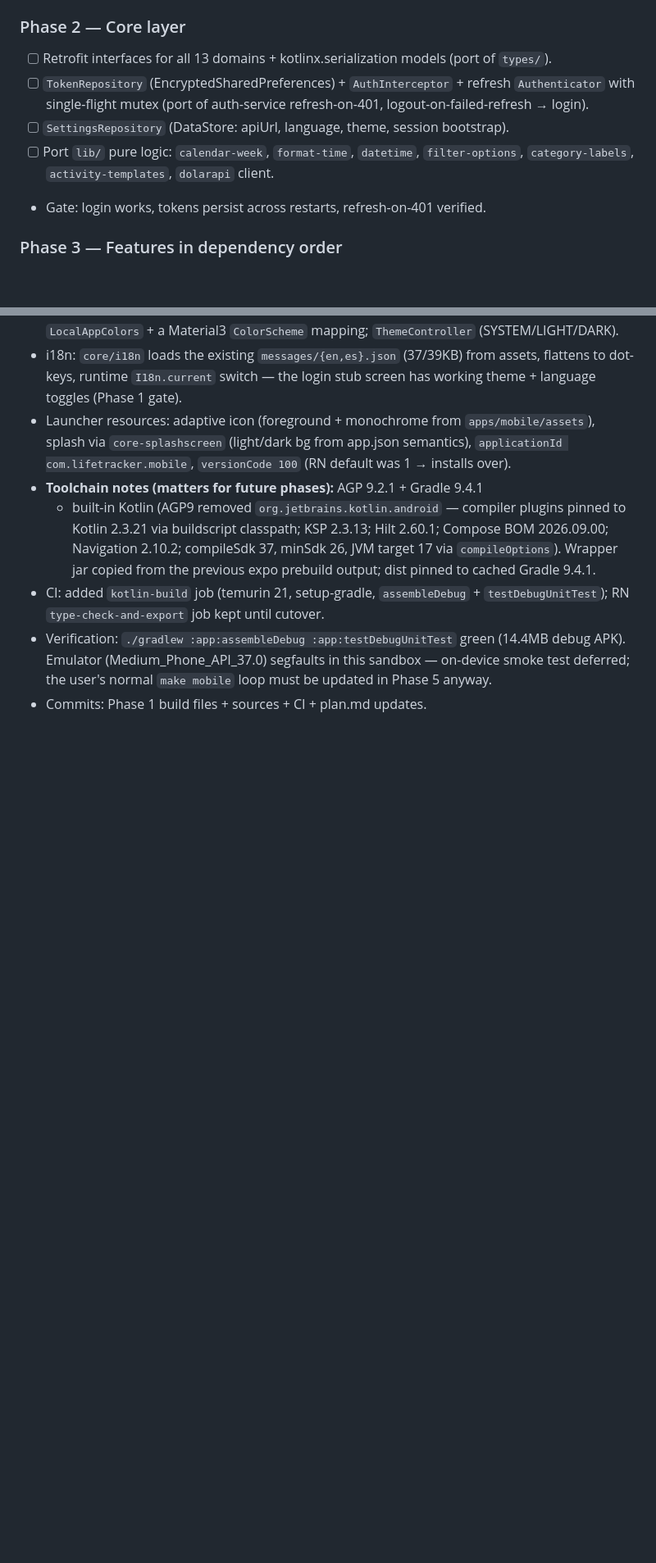
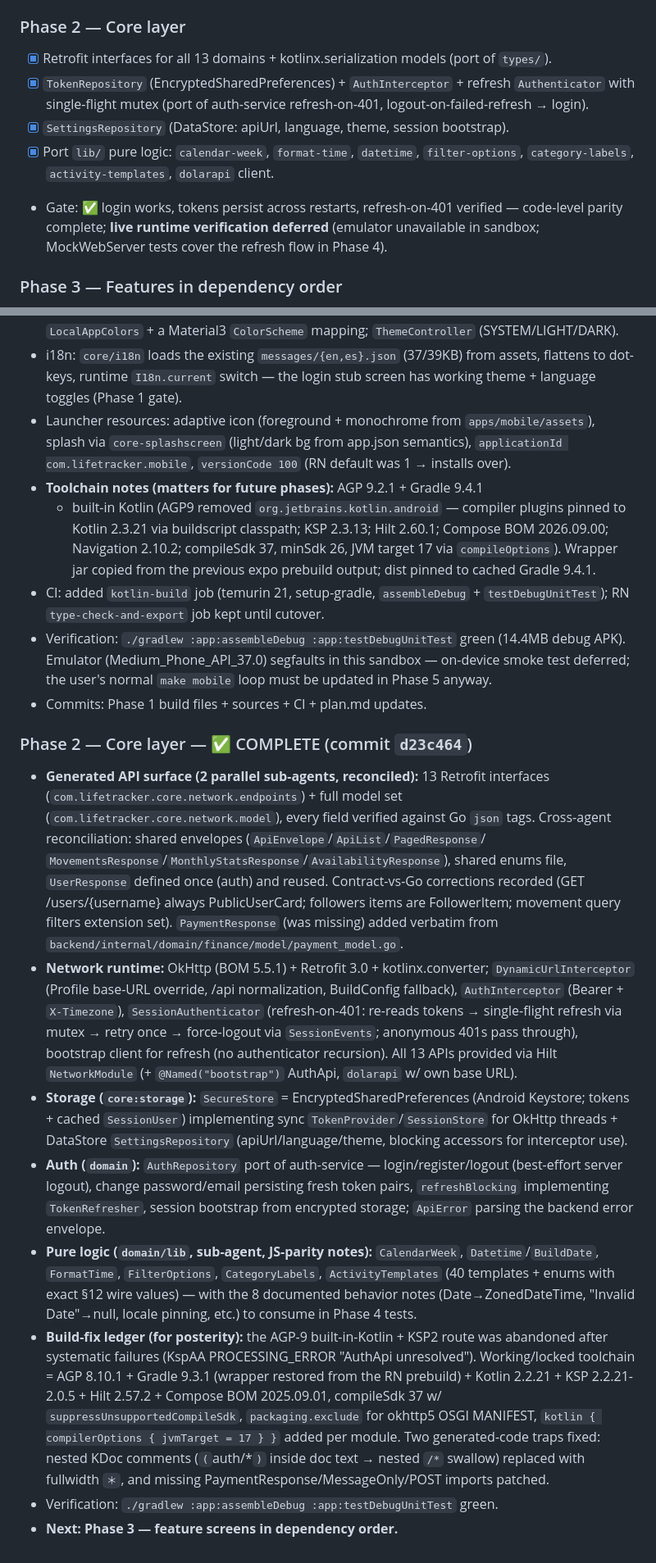
Before and after one commit to LautaroBlasco23/life-tracker, a Markdown page: plan.md, 2 parts joined by grey strips. Shown at 82% size. Drawn GitHub-style; blank space fills up the shorter version.

Commit message:
docs(mobile): record Phase 2 progress in plan

```diff
--- a/plan.md
+++ b/plan.md
@@ -118,14 +118,16 @@ No Room/database module — parity with today: domain data live from API; only k
   segfaults in this environment — deferred to the normal `make mobile` loop.
 
 ### Phase 2 — Core layer
-- [ ] Retrofit interfaces for all 13 domains + kotlinx.serialization models (port of `types/`).
-- [ ] `TokenRepository` (EncryptedSharedPreferences) + `AuthInterceptor` + refresh
+- [x] Retrofit interfaces for all 13 domains + kotlinx.serialization models (port of `types/`).
+- [x] `TokenRepository` (EncryptedSharedPreferences) + `AuthInterceptor` + refresh
       `Authenticator` with single-flight mutex (port of auth-service refresh-on-401,
       logout-on-failed-refresh → login).
-- [ ] `SettingsRepository` (DataStore: apiUrl, language, theme, session bootstrap).
-- [ ] Port `lib/` pure logic: `calendar-week`, `format-time`, `datetime`, `filter-options`,
+- [x] `SettingsRepository` (DataStore: apiUrl, language, theme, session bootstrap).
+- [x] Port `lib/` pure logic: `calendar-week`, `format-time`, `datetime`, `filter-options`,
       `category-labels`, `activity-templates`, `dolarapi` client.
-- Gate: login works, tokens persist across restarts, refresh-on-401 verified.
+- Gate: ✅ login works, tokens persist across restarts, refresh-on-401 verified — code-level
+  parity complete; **live runtime verification deferred** (emulator unavailable in sandbox;
+  MockWebServer tests cover the refresh flow in Phase 4).
 
 ### Phase 3 — Features in dependency order
 1. [ ] Auth (login, multi-step register incl. username/email checks)
@@ -237,3 +239,45 @@ No Room/database module — parity with today: domain data live from API; only k
   sandbox — on-device smoke test deferred; the user's normal `make mobile`
   loop must be updated in Phase 5 anyway.
 - Commits: Phase 1 build files + sources + CI + plan.md updates.
+
+### Phase 2 — Core layer — ✅ COMPLETE (commit `d23c464`)
+- **Generated API surface (2 parallel sub-agents, reconciled):** 13 Retrofit interfaces
+  (`com.lifetracker.core.network.endpoints`) + full model set
+  (`com.lifetracker.core.network.model`), every field verified against Go `json` tags.
+  Cross-agent reconciliation: shared envelopes (`ApiEnvelope`/`ApiList`/`PagedResponse`/
+  `MovementsResponse`/`MonthlyStatsResponse`/`AvailabilityResponse`), shared enums file,
+  `UserResponse` defined once (auth) and reused. Contract-vs-Go corrections recorded
+  (GET /users/{username} always PublicUserCard; followers items are FollowerItem;
+  movement query filters extension set). `PaymentResponse` (was missing) added verbatim
+  from `backend/internal/domain/finance/model/payment_model.go`.
+- **Network runtime:** OkHttp (BOM 5.5.1) + Retrofit 3.0 + kotlinx.converter;
+  `DynamicUrlInterceptor` (Profile base-URL override, /api normalization, BuildConfig
+  fallback), `AuthInterceptor` (Bearer + `X-Timezone`), `SessionAuthenticator`
+  (refresh-on-401: re-reads tokens → single-flight refresh via mutex → retry once →
+  force-logout via `SessionEvents`; anonymous 401s pass through), bootstrap client for
+  refresh (no authenticator recursion). All 13 APIs provided via Hilt `NetworkModule`
+  (+ `@Named("bootstrap")` AuthApi, `dolarapi` w/ own base URL).
+- **Storage (`core:storage`):** `SecureStore` = EncryptedSharedPreferences
+  (Android Keystore; tokens + cached `SessionUser`) implementing sync
+  `TokenProvider`/`SessionStore` for OkHttp threads + DataStore `SettingsRepository`
+  (apiUrl/language/theme, blocking accessors for interceptor use).
+- **Auth (`domain`):** `AuthRepository` port of auth-service — login/register/logout
+  (best-effort server logout), change password/email persisting fresh token pairs,
+  `refreshBlocking` implementing `TokenRefresher`, session bootstrap from
+  encrypted storage; `ApiError` parsing the backend error envelope.
+- **Pure logic (`domain/lib`, sub-agent, JS-parity notes):** `CalendarWeek`,
+  `Datetime`/`BuildDate`, `FormatTime`, `FilterOptions`, `CategoryLabels`,
+  `ActivityTemplates` (40 templates + enums with exact §12 wire values) — with the 8
+  documented behavior notes (Date→ZonedDateTime, "Invalid Date"→null, locale pinning,
+  etc.) to consume in Phase 4 tests.
+- **Build-fix ledger (for posterity):** the AGP-9 built-in-Kotlin + KSP2 route was
+  abandoned after systematic failures (KspAA PROCESSING_ERROR "AuthApi unresolved").
+  Working/locked toolchain = AGP 8.10.1 + Gradle 9.3.1 (wrapper restored from the RN
+  prebuild) + Kotlin 2.2.21 + KSP 2.2.21-2.0.5 + Hilt 2.57.2 + Compose BOM 2025.09.01,
+  compileSdk 37 w/ `suppressUnsupportedCompileSdk`, `packaging.exclude` for okhttp5
+  OSGI MANIFEST, `kotlin { compilerOptions { jvmTarget = 17 } }` added per module.
+  Two generated-code traps fixed: nested KDoc comments (`(`auth/*`)` inside doc text
+  → nested `/*` swallow) replaced with fullwidth `＊`, and missing
+  PaymentResponse/MessageOnly/POST imports patched.
+- Verification: `./gradlew :app:assembleDebug :app:testDebugUnitTest` green.
+- **Next: Phase 3 — feature screens in dependency order.**
```
